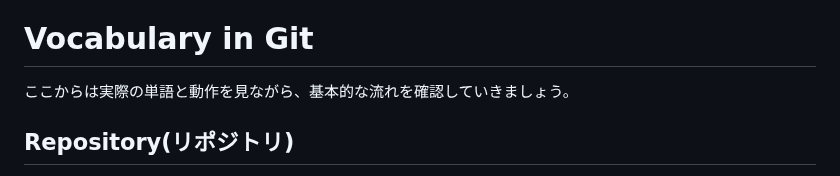
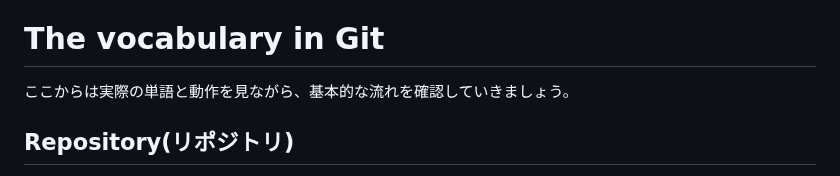
Before and after one commit to Yu-HaruWolf/git-workshop-note, a Markdown page: wiki/1.Git with local repository.md, the part around the change. Drawn GitHub-style.

```diff
--- a/wiki/1.Git with local repository.md
+++ b/wiki/1.Git with local repository.md
@@ -12,7 +12,7 @@ Gitは、プログラムのソースコードなどの変更履歴を記録・
 続いて、分散型のイメージを確認しましょう。<br>
 <img src="https://raw.githubusercontent.com/Yu-HaruWolf/git-workshop-note/349ec9eda546dcc039cb4c651d051e7cdd9bc817/images/git_collaborate_image_diagram.png" height="300px" alt="Git collaborate image"><br>
 先程確認したバージョン管理システムをサーバー上と、開発者それぞれで実行しているイメージです。基本的にはサーバー上で動作しているバージョン管理システムと同期させながら作業を進めていきますが、開発者はそれぞれ手元でバージョン管理システムが動作しているので、常に同期をさせる必要がありません。オンラインになったときに、各開発者がバージョン管理システムを同期させ、統合すれば良いのです。これがオフラインの開発環境下でも作業ができる理由です。こちらも統合がイメージしづらいかもしれませんが、またなぜかきれいにくっついてしまうと思っていて大丈夫です。
-# Vocabulary in Git
+# The vocabulary in Git
 ここからは実際の単語と動作を見ながら、基本的な流れを確認していきましょう。
 ## Repository(リポジトリ)
 プロジェクトフォルダと言い換えるとわかりやすいかもしれません。バージョン管理をするフォルダそのもののことです。
```
Also changed, not shown: wiki/2.Git with GitHub.md (+1 -1 lines).
